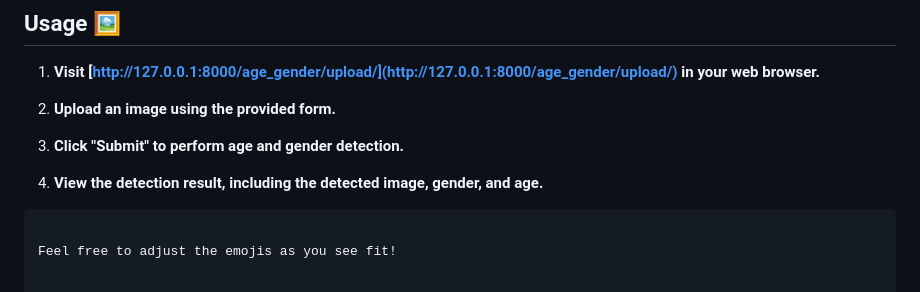
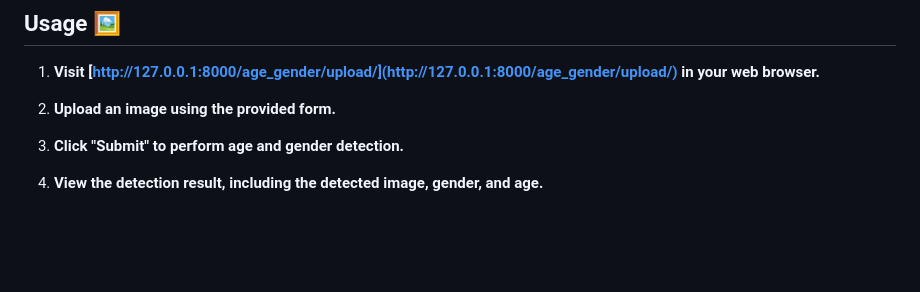
Before and after one commit to octonawish-akcodes/FacialTraitAnalyzer, a Markdown page: README.md, the part around the change. Drawn GitHub-style; blank space fills up the shorter version.

````diff
--- a/README.md
+++ b/README.md
@@ -135,7 +135,3 @@ FaceTraitsAnalyzer is a Django web application designed for age and gender detec
 3. **Click "Submit" to perform age and gender detection.**
 
 4. **View the detection result, including the detected image, gender, and age.**
-
-```
-
-Feel free to adjust the emojis as you see fit!
````
